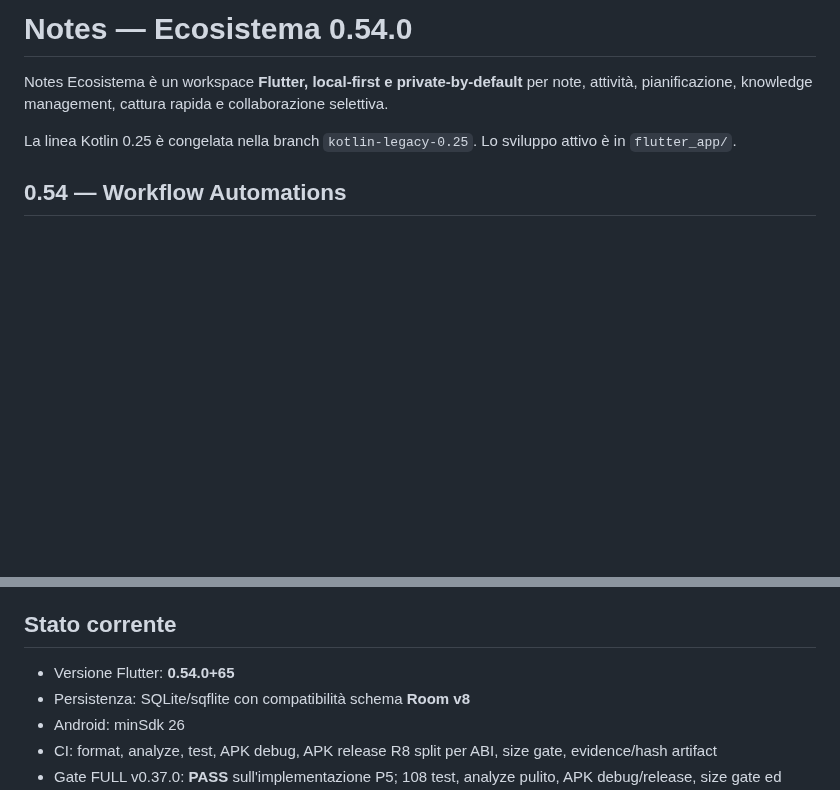
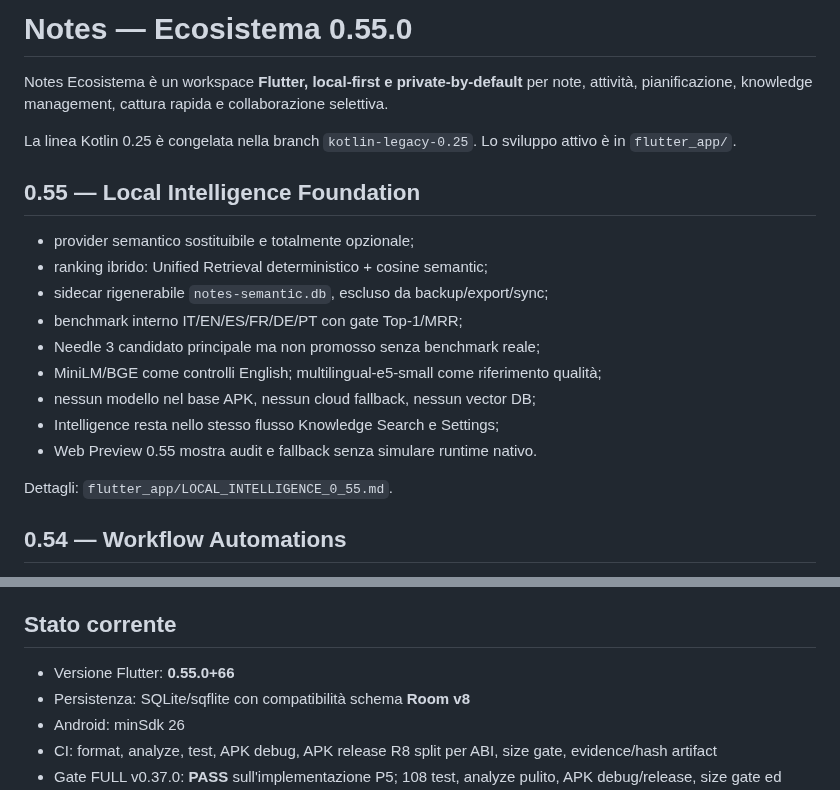
Before and after one commit to riccardopinato/Notes-Ecosistema, a Markdown page: README.md, 2 parts joined by grey strips. Rendered like a GitHub page; blank space fills up the shorter version.

Commit message:
docs: publish Notes 0.55 Local Intelligence

```diff
--- a/README.md
+++ b/README.md
@@ -1,8 +1,22 @@
-# Notes — Ecosistema 0.54.0
+# Notes — Ecosistema 0.55.0
 
 Notes Ecosistema è un workspace **Flutter, local-first e private-by-default** per note, attività, pianificazione, knowledge management, cattura rapida e collaborazione selettiva.
 
 La linea Kotlin 0.25 è congelata nella branch `kotlin-legacy-0.25`. Lo sviluppo attivo è in `flutter_app/`.
+
+## 0.55 — Local Intelligence Foundation
+
+- provider semantico sostituibile e totalmente opzionale;
+- ranking ibrido: Unified Retrieval deterministico + cosine semantic;
+- sidecar rigenerabile `notes-semantic.db`, escluso da backup/export/sync;
+- benchmark interno IT/EN/ES/FR/DE/PT con gate Top-1/MRR;
+- Needle 3 candidato principale ma non promosso senza benchmark reale;
+- MiniLM/BGE come controlli English; multilingual-e5-small come riferimento qualità;
+- nessun modello nel base APK, nessun cloud fallback, nessun vector DB;
+- Intelligence resta nello stesso flusso Knowledge Search e Settings;
+- Web Preview 0.55 mostra audit e fallback senza simulare runtime nativo.
+
+Dettagli: `flutter_app/LOCAL_INTELLIGENCE_0_55.md`.
 
 ## 0.54 — Workflow Automations
 
@@ -133,7 +147,7 @@ Validazione funzionale prima del bump release: **140 test**, analyze pulito, APK
 
 ## Stato corrente
 
-- Versione Flutter: **0.54.0+65**
+- Versione Flutter: **0.55.0+66**
 - Persistenza: SQLite/sqflite con compatibilità schema **Room v8**
 - Android: minSdk 26
 - CI: format, analyze, test, APK debug, APK release R8 split per ABI, size gate, evidence/hash artifact
```
